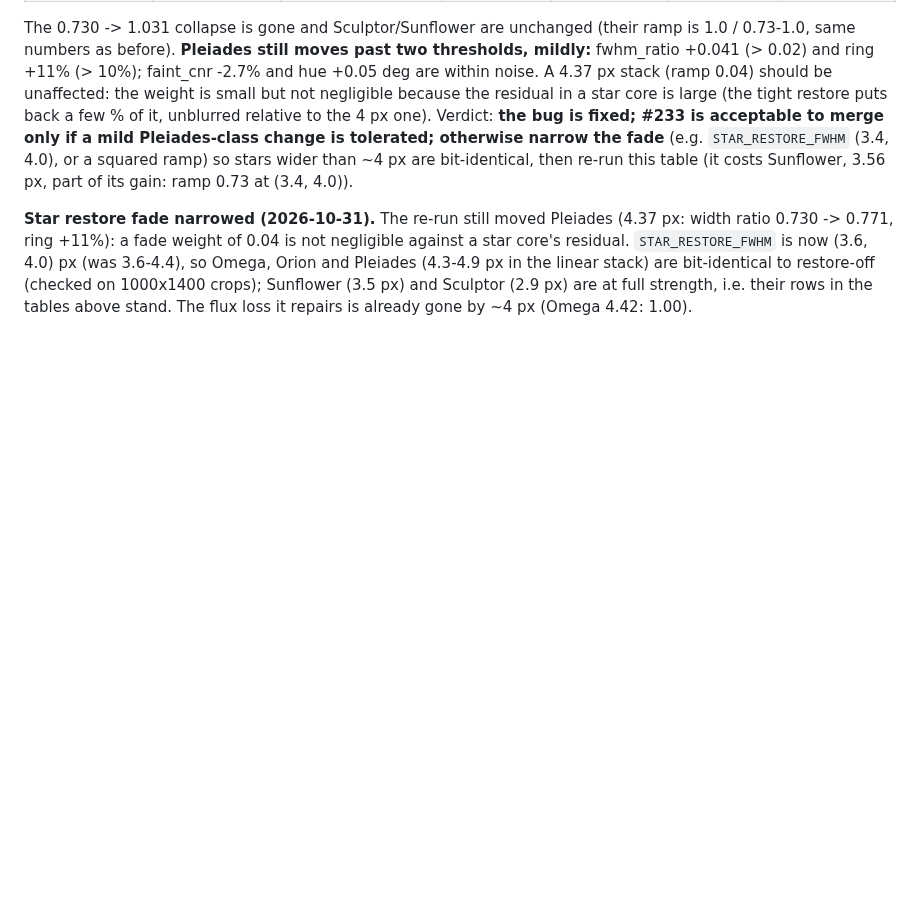
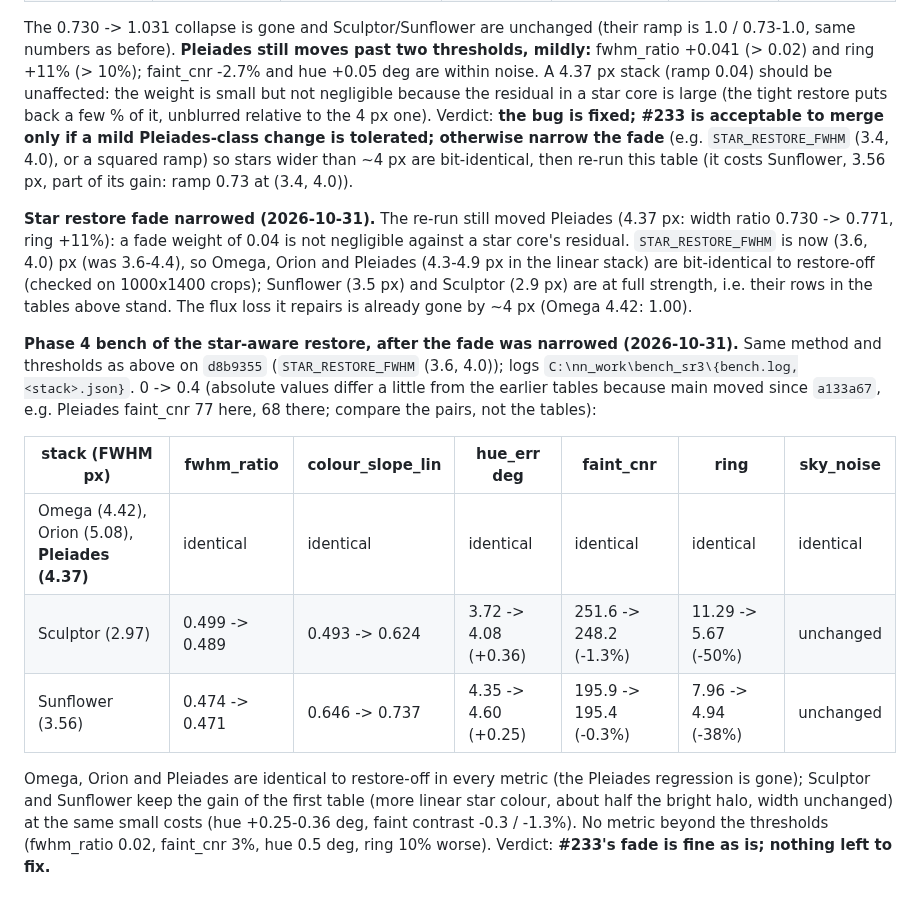
Before and after one commit to hd152/originstack, a Markdown page: dev-notes/nn-deconv-runbook.md, the part around the change. Rendered like a GitHub page; blank space fills up the shorter version.

Commit message:
Runbook: Phase 4 bench of the star restore after the fade was narrowed
Co-Authored-By: Claude Sonnet 5.5 <noreply@anthropic.com>

```diff
--- a/dev-notes/nn-deconv-runbook.md
+++ b/dev-notes/nn-deconv-runbook.md
@@ -946,3 +946,21 @@ residual. `STAR_RESTORE_FWHM` is now (3.6, 4.0) px (was 3.6-4.4), so Omega, Orio
 (4.3-4.9 px in the linear stack) are bit-identical to restore-off (checked on 1000x1400 crops);
 Sunflower (3.5 px) and Sculptor (2.9 px) are at full strength, i.e. their rows in the tables
 above stand. The flux loss it repairs is already gone by ~4 px (Omega 4.42: 1.00).
+
+**Phase 4 bench of the star-aware restore, after the fade was narrowed (2026-10-31).** Same
+method and thresholds as above on `d8b9355` (`STAR_RESTORE_FWHM` (3.6, 4.0)); logs
+`C:\nn_work\bench_sr3\{bench.log,<stack>.json}`. 0 -> 0.4 (absolute values differ a little from
+the earlier tables because main moved since `a133a67`, e.g. Pleiades faint_cnr 77 here, 68 there;
+compare the pairs, not the tables):
+
+| stack (FWHM px) | fwhm_ratio | colour_slope_lin | hue_err deg | faint_cnr | ring | sky_noise |
+|---|---|---|---|---|---|---|
+| Omega (4.42), Orion (5.08), **Pleiades (4.37)** | identical | identical | identical | identical | identical | identical |
+| Sculptor (2.97) | 0.499 -> 0.489 | 0.493 -> 0.624 | 3.72 -> 4.08 (+0.36) | 251.6 -> 248.2 (-1.3%) | 11.29 -> 5.67 (-50%) | unchanged |
+| Sunflower (3.56) | 0.474 -> 0.471 | 0.646 -> 0.737 | 4.35 -> 4.60 (+0.25) | 195.9 -> 195.4 (-0.3%) | 7.96 -> 4.94 (-38%) | unchanged |
+
+Omega, Orion and Pleiades are identical to restore-off in every metric (the Pleiades regression
+is gone); Sculptor and Sunflower keep the gain of the first table (more linear star colour, about
+half the bright halo, width unchanged) at the same small costs (hue +0.25-0.36 deg, faint contrast
+-0.3 / -1.3%). No metric beyond the thresholds (fwhm_ratio 0.02, faint_cnr 3%, hue 0.5 deg, ring
+10% worse). Verdict: **#233's fade is fine as is; nothing left to fix.**
```
